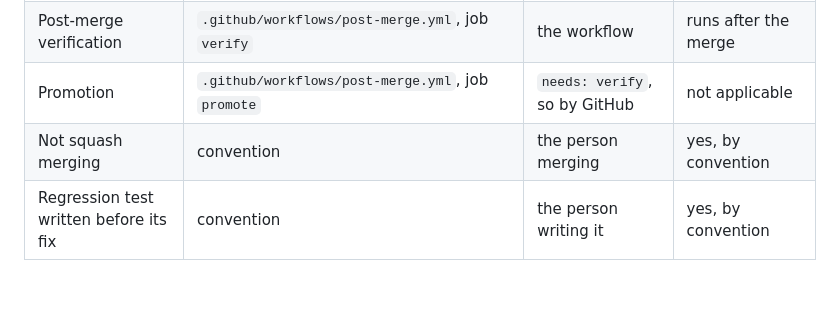
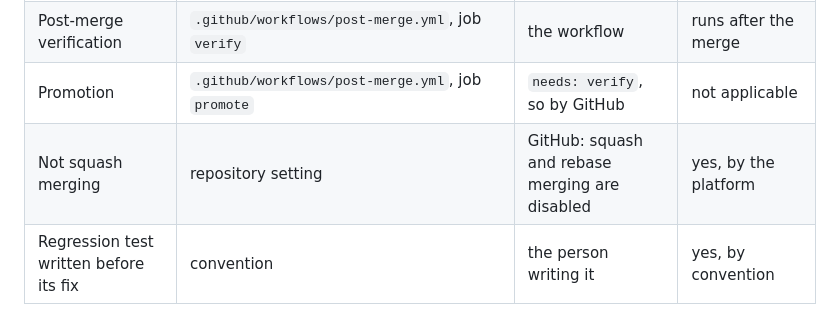
Before and after one commit to keonikaku/release-gate-api, a Markdown page: docs/quality-gates.md, the part around the change. Rendered like a GitHub page; blank space fills up the shorter version.

Commit message:
Correct the enforcement column: no-squash is a platform rule, not a convention
The row claimed the no-squash rule was held by whoever merges. Squash and rebase
merging are now disabled in the repository settings, so the mechanism is GitHub
rather than a person remembering. Caught while setting the repository up: the
document and the setting disagreed, and the document was the wrong one.

Co-Authored-By: Claude Opus 5 <noreply@anthropic.com>

```diff
--- a/docs/quality-gates.md
+++ b/docs/quality-gates.md
@@ -24,7 +24,7 @@ admits the mechanism is a human.
 | No em dash, no credential literal | `tests/meta/test_prose_guards.py` | the suite | yes |
 | Post-merge verification | `.github/workflows/post-merge.yml`, job `verify` | the workflow | runs after the merge |
 | Promotion | `.github/workflows/post-merge.yml`, job `promote` | `needs: verify`, so by GitHub | not applicable |
-| Not squash merging | convention | the person merging | yes, by convention |
+| Not squash merging | repository setting | GitHub: squash and rebase merging are disabled | yes, by the platform |
 | Regression test written before its fix | convention | the person writing it | yes, by convention |
 
 ---
```
